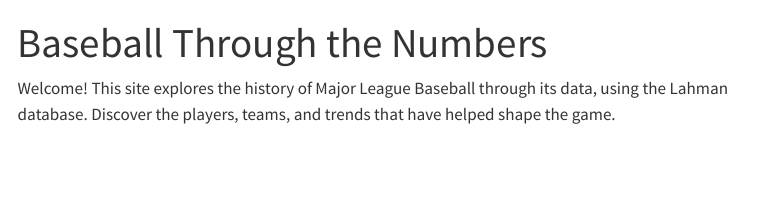
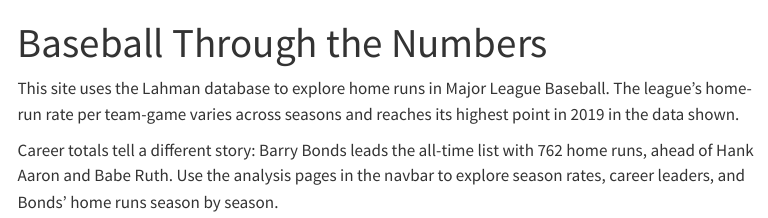
Before and after one commit to ginacepeda808/baseball, a Quarto document (index.qmd): the page in a window 1100 px wide, from its top. Rendered offline with R 4.5, knitr and Pandoc in place of Quarto, with nearby package versions; menus at the side of the page are left out.

Commit message:
initial version

```diff
--- a/index.qmd
+++ b/index.qmd
@@ -2,4 +2,6 @@
 title: "Baseball Through the Numbers"
 ---
 
-Welcome! This site explores the history of Major League Baseball through its data, using the Lahman database. Discover the players, teams, and trends that have helped shape the game.
+This site uses the Lahman database to explore home runs in Major League Baseball. The league's home-run rate per team-game varies across seasons and reaches its highest point in 2019 in the data shown.
+
+Career totals tell a different story: Barry Bonds leads the all-time list with 762 home runs, ahead of Hank Aaron and Babe Ruth. Use the analysis pages in the navbar to explore season rates, career leaders, and Bonds' home runs season by season.
```
Also changed, not shown: 2 other files.
